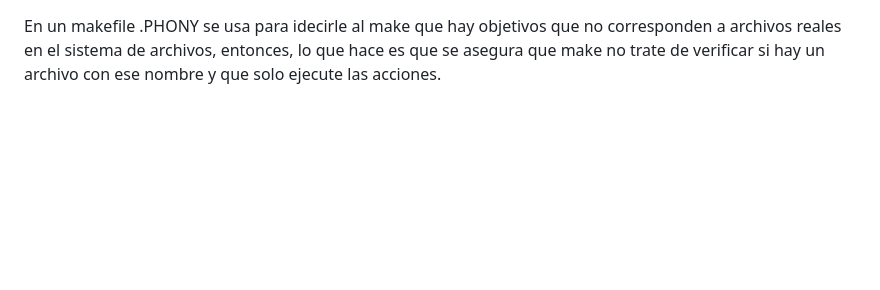
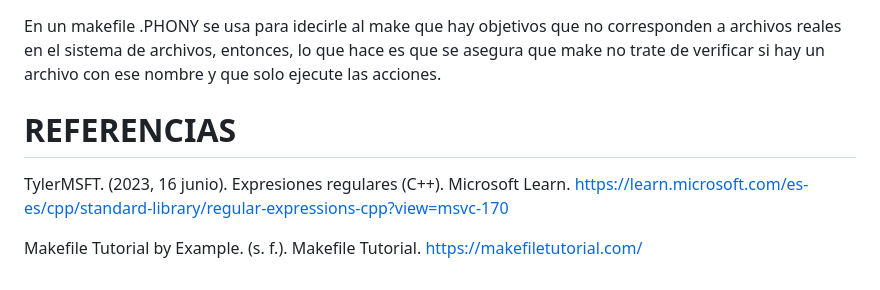
Before and after one commit to charlieas0/ie0217, a Markdown page: Tareas/TAREA_CINCO/README.md, the part around the change. GitHub-like rendering; blank space fills up the shorter version.

```diff
--- a/Tareas/TAREA_CINCO/README.md
+++ b/Tareas/TAREA_CINCO/README.md
@@ -173,3 +173,11 @@ En un makefile, el símbolo @ se utiliza como prefijo en una regla que funciona
 **7. ¿Para qué se utiliza .PHONY en un Makefile?**
 
 En un makefile .PHONY se usa para idecirle al make que hay objetivos que no corresponden a archivos reales en el sistema de archivos, entonces, lo que hace es que se asegura que make no trate de verificar si hay un archivo con ese nombre y que solo ejecute las acciones.
+
+
+
+# REFERENCIAS
+
+TylerMSFT. (2023, 16 junio). Expresiones regulares (C++). Microsoft Learn. https://learn.microsoft.com/es-es/cpp/standard-library/regular-expressions-cpp?view=msvc-170
+
+Makefile Tutorial by Example. (s. f.). Makefile Tutorial. https://makefiletutorial.com/
```
